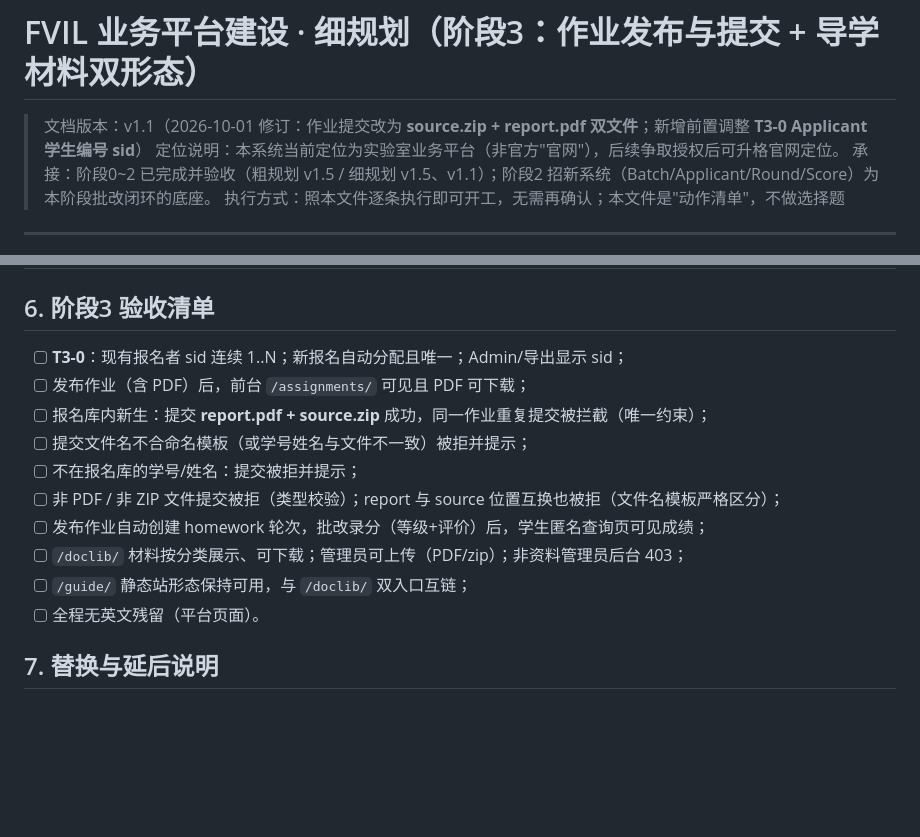
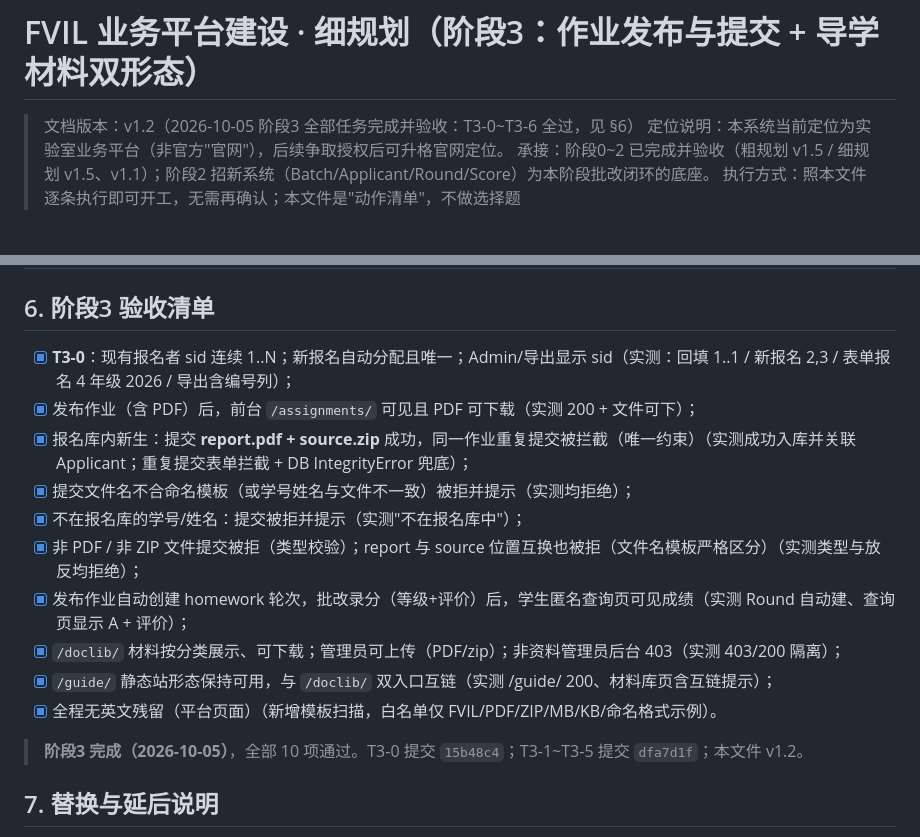
Before and after one commit to Mike-lin300/hfut-fvil, a Markdown page: docs/FVIL官网建设计划-细规划-阶段3.md, 2 parts joined by grey strips. Rendered like a GitHub page; blank space fills up the shorter version.

Commit message:
docs: T3-6 阶段3验收通过（细规划-阶段3 v1.2 全10项打勾；粗规划v1.8）

```diff
--- a/docs/FVIL官网建设计划-细规划-阶段3.md
+++ b/docs/FVIL官网建设计划-细规划-阶段3.md
@@ -1,6 +1,6 @@
 # FVIL 业务平台建设 · 细规划（阶段3：作业发布与提交 + 导学材料双形态）
 
-> 文档版本：v1.1（2026-10-01 修订：作业提交改为 **source.zip + report.pdf 双文件**；新增前置调整 **T3-0 Applicant 学生编号 sid**）
+> 文档版本：v1.2（2026-10-05 阶段3 全部任务完成并验收：T3-0~T3-6 全过，见 §6）
 > 定位说明：本系统当前定位为实验室业务平台（非官方"官网"），后续争取授权后可升格官网定位。
 > 承接：阶段0~2 已完成并验收（粗规划 v1.5 / 细规划 v1.5、v1.1）；阶段2 招新系统（Batch/Applicant/Round/Score）为本阶段批改闭环的底座。
 > 执行方式：照本文件逐条执行即可开工，无需再确认；本文件是"动作清单"，不做选择题
@@ -154,16 +154,18 @@ Applicant.objects.filter(student_id=..., name=...).exists()  → True 才放行
 
 ## 6. 阶段3 验收清单
 
-- [ ] **T3-0**：现有报名者 sid 连续 1..N；新报名自动分配且唯一；Admin/导出显示 sid；
-- [ ] 发布作业（含 PDF）后，前台 `/assignments/` 可见且 PDF 可下载；
-- [ ] 报名库内新生：提交 **report.pdf + source.zip** 成功，同一作业重复提交被拦截（唯一约束）；
-- [ ] 提交文件名不合命名模板（或学号姓名与文件不一致）被拒并提示；
-- [ ] 不在报名库的学号/姓名：提交被拒并提示；
-- [ ] 非 PDF / 非 ZIP 文件提交被拒（类型校验）；report 与 source 位置互换也被拒（文件名模板严格区分）；
-- [ ] 发布作业自动创建 homework 轮次，批改录分（等级+评价）后，学生匿名查询页可见成绩；
-- [ ] `/doclib/` 材料按分类展示、可下载；管理员可上传（PDF/zip）；非资料管理员后台 403；
-- [ ] `/guide/` 静态站形态保持可用，与 `/doclib/` 双入口互链；
-- [ ] 全程无英文残留（平台页面）。
+- [x] **T3-0**：现有报名者 sid 连续 1..N；新报名自动分配且唯一；Admin/导出显示 sid（实测：回填 1..1 / 新报名 2,3 / 表单报名 4 年级 2026 / 导出含编号列）；
+- [x] 发布作业（含 PDF）后，前台 `/assignments/` 可见且 PDF 可下载（实测 200 + 文件可下）；
+- [x] 报名库内新生：提交 **report.pdf + source.zip** 成功，同一作业重复提交被拦截（唯一约束）（实测成功入库并关联 Applicant；重复提交表单拦截 + DB IntegrityError 兜底）；
+- [x] 提交文件名不合命名模板（或学号姓名与文件不一致）被拒并提示（实测均拒绝）；
+- [x] 不在报名库的学号/姓名：提交被拒并提示（实测"不在报名库中"）；
+- [x] 非 PDF / 非 ZIP 文件提交被拒（类型校验）；report 与 source 位置互换也被拒（文件名模板严格区分）（实测类型与放反均拒绝）；
+- [x] 发布作业自动创建 homework 轮次，批改录分（等级+评价）后，学生匿名查询页可见成绩（实测 Round 自动建、查询页显示 A + 评价）；
+- [x] `/doclib/` 材料按分类展示、可下载；管理员可上传（PDF/zip）；非资料管理员后台 403（实测 403/200 隔离）；
+- [x] `/guide/` 静态站形态保持可用，与 `/doclib/` 双入口互链（实测 /guide/ 200、材料库页含互链提示）；
+- [x] 全程无英文残留（平台页面）（新增模板扫描，白名单仅 FVIL/PDF/ZIP/MB/KB/命名格式示例）。
+
+> **阶段3 完成（2026-10-05）**，全部 10 项通过。T3-0 提交 `15b48c4`；T3-1~T3-5 提交 `dfa7d1f`；本文件 v1.2。
 
 ## 7. 替换与延后说明
 
```
Also changed, not shown: docs/FVIL官网建设计划.md (+6 -5 lines).
